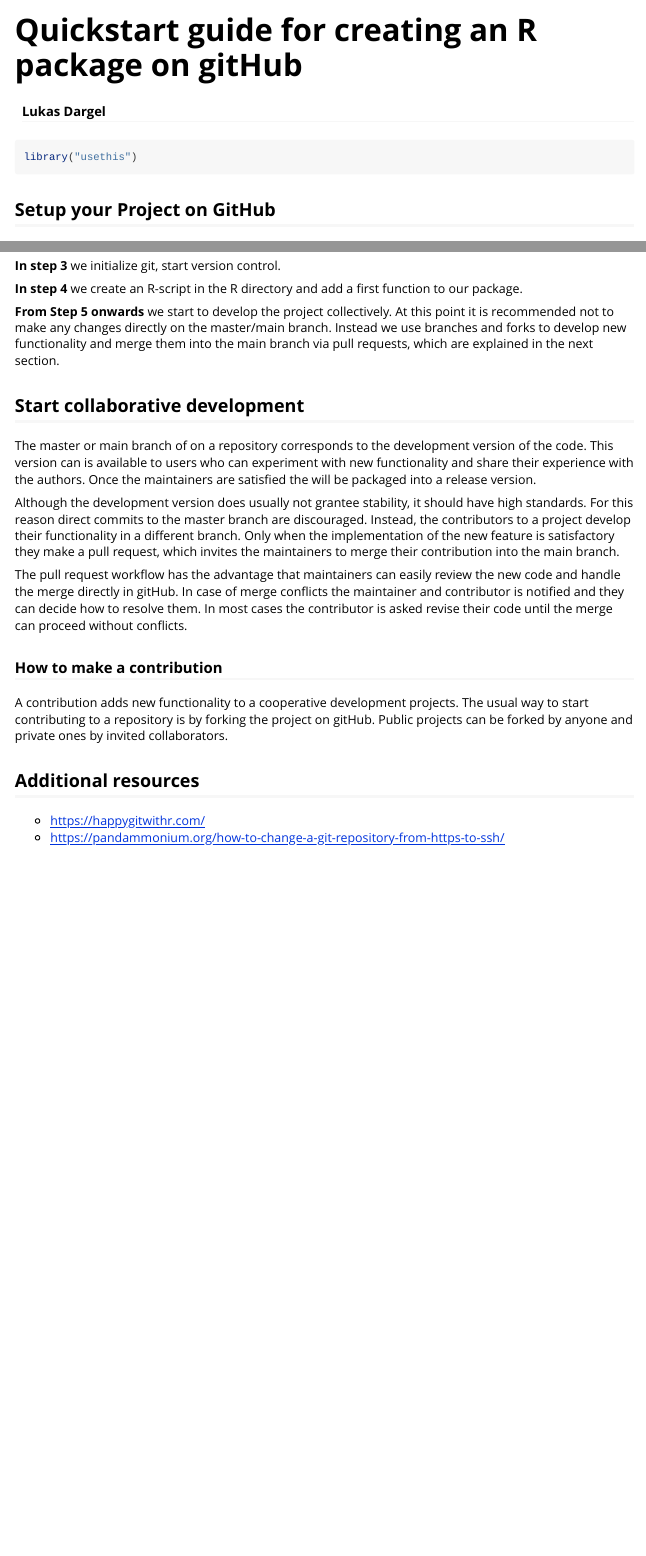
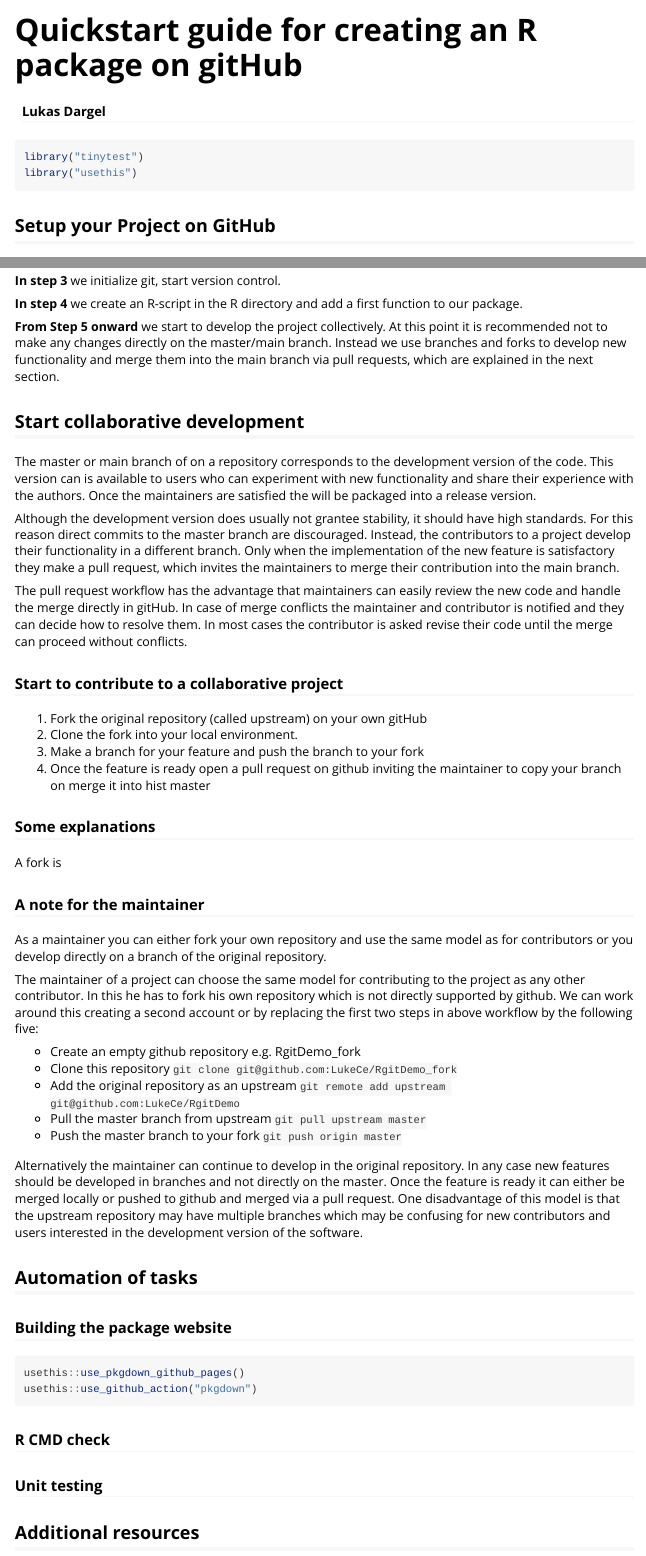
Before and after one commit to LukeCe/RgitDemo, an R Markdown document (vignettes/Quickstart_R_package_on_gitHub.Rmd): the page in a window 1100 px wide, from its top, and a second part further down, joined at a grey line. Rendered offline with R 4.5, knitr and Pandoc, with nearby package versions; long lines of code are wrapped.

Commit message:
start to explain the forking workflow and add notes about automation

````diff
--- a/vignettes/Quickstart_R_package_on_gitHub.Rmd
+++ b/vignettes/Quickstart_R_package_on_gitHub.Rmd
@@ -16,6 +16,7 @@ knitr::opts_chunk$set(
 ```
 
 ```{r setup, eval=FALSE}
+library("tinytest")
 library("usethis")
 ```
 
@@ -80,7 +81,7 @@ git remote set-url origin https://github.com/LukeCe/RgitDemo.git
 
 **In step 4** we create an R-script in the R directory and add a first function to our package.
 
-**From Step 5 onwards** we start to develop the project collectively.
+**From Step 5 onward** we start to develop the project collectively.
 At this point it is recommended not to make any changes directly on the master/main branch.
 Instead we use branches and forks to develop new functionality and merge them into the main branch via pull requests, which are explained in the next section.
 
@@ -99,15 +100,59 @@ The pull request workflow has the advantage that maintainers can easily review t
 In case of merge conflicts the maintainer and contributor is notified and they can decide how to resolve them.
 In most cases the contributor is asked revise their code until the merge can proceed without conflicts.
 
-### How to make a contribution
+### Start to contribute to a collaborative project
 
-A contribution adds new functionality to a cooperative development projects.
-The usual way to start contributing to a repository is by forking the project on gitHub.
-Public projects can be forked by anyone and private ones by invited collaborators.
+1. Fork the original repository (called upstream) on your own gitHub
+2. Clone the fork into your local environment.
+3. Make a branch for your feature and push the branch to your fork
+4. Once the feature is ready open a pull request on github inviting the maintainer to copy your branch on merge it into hist master
 
+
+
+### Some explanations
+
+A fork is
+
+
+### A note for the maintainer
+
+
+As a maintainer you can either fork your own repository and use the same model as for contributors or you develop directly on a branch of the original repository.
+
+The maintainer of a project can choose the same model for contributing to the project as any other contributor.
+In this he has to fork his own repository which is not directly supported by github.
+We can work around this creating a second account or by replacing the first two steps in above workflow by the following five:
+
++ Create an empty github repository e.g. RgitDemo_fork
++ Clone this repository `git clone git@github.com:LukeCe/RgitDemo_fork`
++ Add the original repository as an upstream `git remote add upstream git@github.com:LukeCe/RgitDemo`
++ Pull the master branch from upstream `git pull upstream master`
++ Push the master branch to your fork `git push origin master`
+
+
+Alternatively the maintainer can continue to develop in the original repository.
+In any case new features should be developed in branches and not directly on the master.
+Once the feature is ready it can either be merged locally or pushed to github and merged via a pull request.
+One disadvantage of this model is that the upstream repository may have multiple branches which may be confusing for new contributors and users interested in the development version of the software.
+
+
+## Automation of tasks
+
+### Building the package website
+
+```{r, eval=FALSE}
+usethis::use_pkgdown_github_pages()
+usethis::use_github_action("pkgdown")
+```
+
+### R CMD check
+
+### Unit testing
 
 
 ## Additional resources
 
 - https://happygitwithr.com/
 - https://pandammonium.org/how-to-change-a-git-repository-from-https-to-ssh/
+- https://deanmalone.net/post/how-to-fork-your-own-repo-on-github/
+- https://www.tinyverse.org/
````
